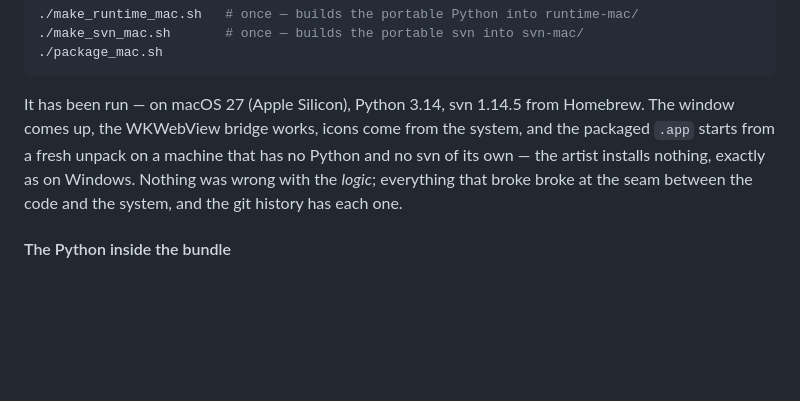
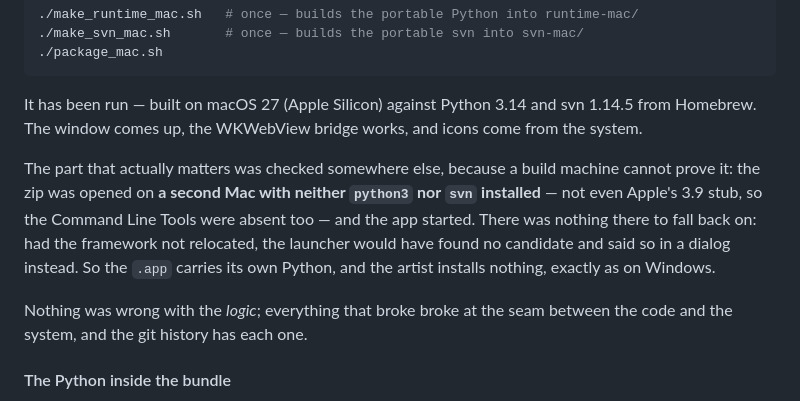
Before and after one commit to Chemist-lab/APSVN-Client, a Markdown page: README.md, the part around the change. Rendered like a GitHub page; blank space fills up the shorter version.

Commit message:
README: checked on a Mac that had neither Python nor svn
The section named only the build machine, which cannot prove the thing that
matters. The zip was opened on a second Mac with no python3 at all - not even
Apple's 3.9 stub - and the app started, so there was nothing there for the
fallback to find: the bundled framework carried it. Says so plainly now, and
keeps the claim to what was actually established.

````diff
--- a/README.md
+++ b/README.md
@@ -527,12 +527,20 @@ simply refuses to start, so the build would be dead without it.
 ./package_mac.sh
 ```
 
-It has been run — on macOS 27 (Apple Silicon), Python 3.14, svn 1.14.5 from
-Homebrew. The window comes up, the WKWebView bridge works, icons come from the
-system, and the packaged `.app` starts from a fresh unpack on a machine that has
-no Python and no svn of its own — the artist installs nothing, exactly as on
-Windows. Nothing was wrong with the *logic*; everything that broke broke at the
-seam between the code and the system, and the git history has each one.
+It has been run — built on macOS 27 (Apple Silicon) against Python 3.14 and svn
+1.14.5 from Homebrew. The window comes up, the WKWebView bridge works, and icons
+come from the system.
+
+The part that actually matters was checked somewhere else, because a build
+machine cannot prove it: the zip was opened on **a second Mac with neither
+`python3` nor `svn` installed** — not even Apple's 3.9 stub, so the Command Line
+Tools were absent too — and the app started. There was nothing there to fall back
+on: had the framework not relocated, the launcher would have found no candidate
+and said so in a dialog instead. So the `.app` carries its own Python, and the
+artist installs nothing, exactly as on Windows.
+
+Nothing was wrong with the *logic*; everything that broke broke at the seam
+between the code and the system, and the git history has each one.
 
 #### The Python inside the bundle
 
````
